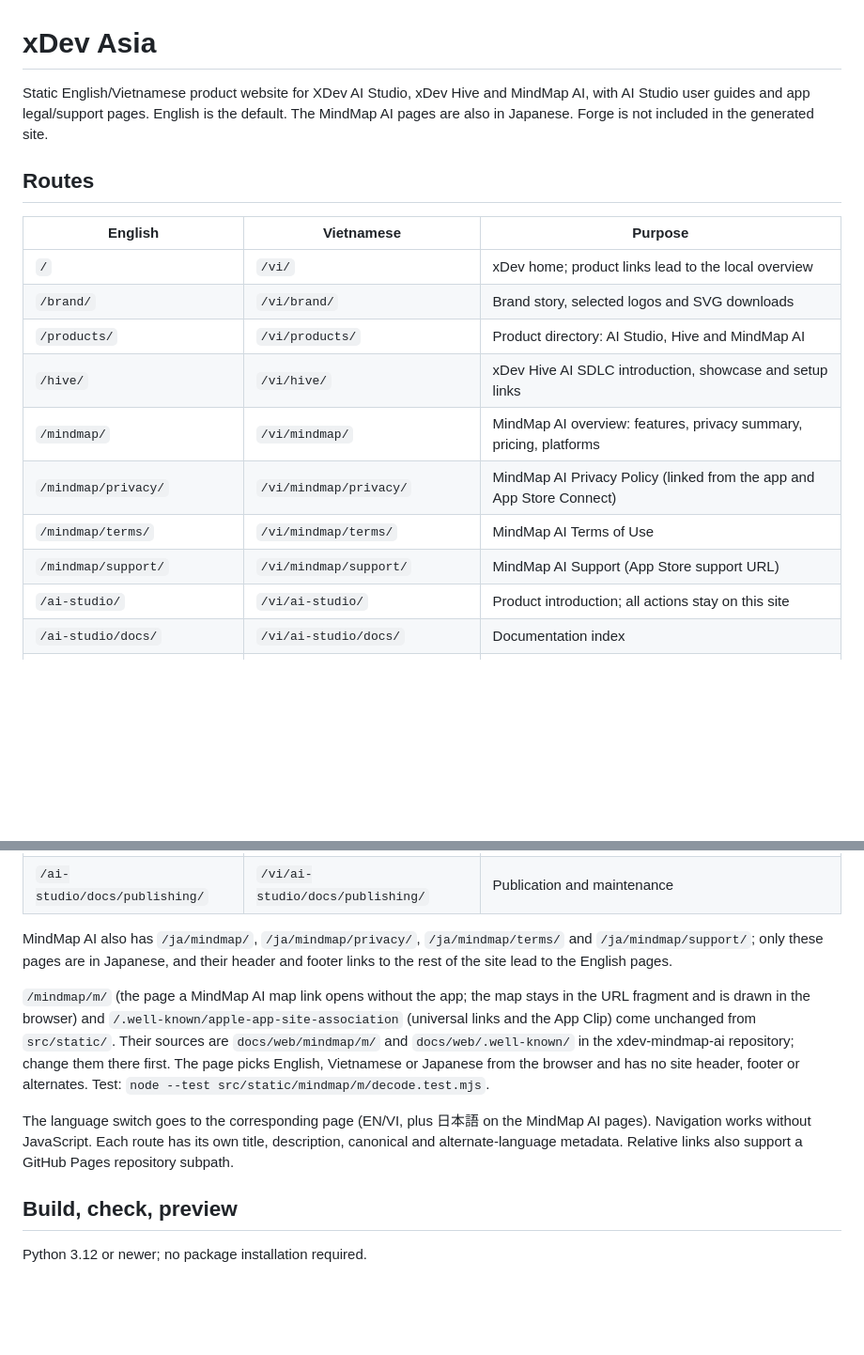
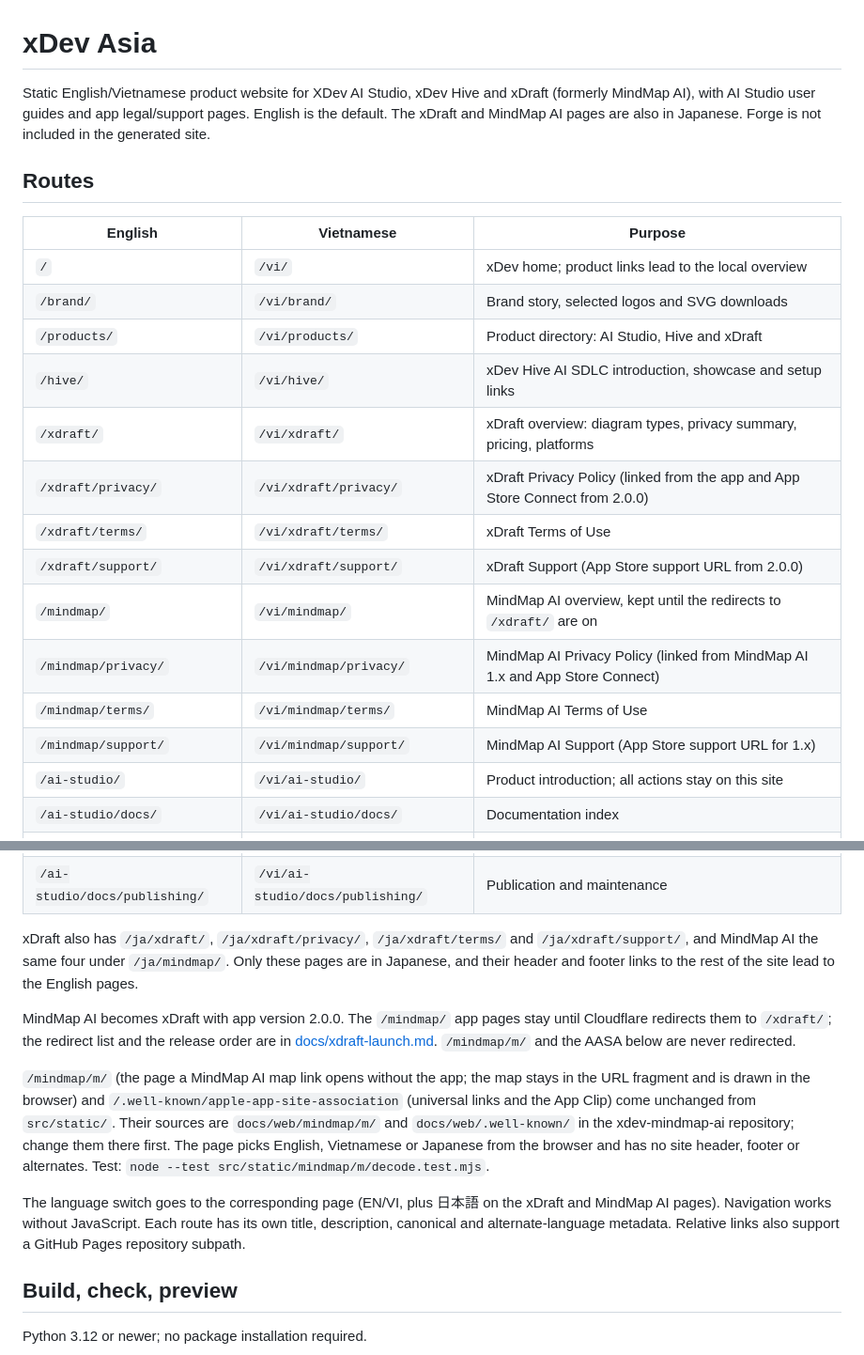
Before and after one commit to tdduydev/xdev.asia, a Markdown page: README.md, 2 parts joined by grey strips. Shown at 94% size. GitHub-like rendering; blank space fills up the shorter version.

```diff
--- a/README.md
+++ b/README.md
@@ -1,6 +1,6 @@
 # xDev Asia
 
-Static English/Vietnamese product website for XDev AI Studio, xDev Hive and MindMap AI, with AI Studio user guides and app legal/support pages. English is the default. The MindMap AI pages are also in Japanese. Forge is not included in the generated site.
+Static English/Vietnamese product website for XDev AI Studio, xDev Hive and xDraft (formerly MindMap AI), with AI Studio user guides and app legal/support pages. English is the default. The xDraft and MindMap AI pages are also in Japanese. Forge is not included in the generated site.
 
 ## Routes
 
@@ -8,12 +8,16 @@ Static English/Vietnamese product website for XDev AI Studio, xDev Hive and Mind
 | --- | --- | --- |
 | `/` | `/vi/` | xDev home; product links lead to the local overview |
 | `/brand/` | `/vi/brand/` | Brand story, selected logos and SVG downloads |
-| `/products/` | `/vi/products/` | Product directory: AI Studio, Hive and MindMap AI |
+| `/products/` | `/vi/products/` | Product directory: AI Studio, Hive and xDraft |
 | `/hive/` | `/vi/hive/` | xDev Hive AI SDLC introduction, showcase and setup links |
-| `/mindmap/` | `/vi/mindmap/` | MindMap AI overview: features, privacy summary, pricing, platforms |
-| `/mindmap/privacy/` | `/vi/mindmap/privacy/` | MindMap AI Privacy Policy (linked from the app and App Store Connect) |
+| `/xdraft/` | `/vi/xdraft/` | xDraft overview: diagram types, privacy summary, pricing, platforms |
+| `/xdraft/privacy/` | `/vi/xdraft/privacy/` | xDraft Privacy Policy (linked from the app and App Store Connect from 2.0.0) |
+| `/xdraft/terms/` | `/vi/xdraft/terms/` | xDraft Terms of Use |
+| `/xdraft/support/` | `/vi/xdraft/support/` | xDraft Support (App Store support URL from 2.0.0) |
+| `/mindmap/` | `/vi/mindmap/` | MindMap AI overview, kept until the redirects to `/xdraft/` are on |
+| `/mindmap/privacy/` | `/vi/mindmap/privacy/` | MindMap AI Privacy Policy (linked from MindMap AI 1.x and App Store Connect) |
 | `/mindmap/terms/` | `/vi/mindmap/terms/` | MindMap AI Terms of Use |
-| `/mindmap/support/` | `/vi/mindmap/support/` | MindMap AI Support (App Store support URL) |
+| `/mindmap/support/` | `/vi/mindmap/support/` | MindMap AI Support (App Store support URL for 1.x) |
 | `/ai-studio/` | `/vi/ai-studio/` | Product introduction; all actions stay on this site |
 | `/ai-studio/docs/` | `/vi/ai-studio/docs/` | Documentation index |
 | `/ai-studio/docs/quickstart/` | `/vi/ai-studio/docs/quickstart/` | First application |
@@ -21,11 +25,13 @@ Static English/Vietnamese product website for XDev AI Studio, xDev Hive and Mind
 | `/ai-studio/docs/workflows/` | `/vi/ai-studio/docs/workflows/` | Workflow setup |
 | `/ai-studio/docs/publishing/` | `/vi/ai-studio/docs/publishing/` | Publication and maintenance |
 
-MindMap AI also has `/ja/mindmap/`, `/ja/mindmap/privacy/`, `/ja/mindmap/terms/` and `/ja/mindmap/support/`; only these pages are in Japanese, and their header and footer links to the rest of the site lead to the English pages.
+xDraft also has `/ja/xdraft/`, `/ja/xdraft/privacy/`, `/ja/xdraft/terms/` and `/ja/xdraft/support/`, and MindMap AI the same four under `/ja/mindmap/`. Only these pages are in Japanese, and their header and footer links to the rest of the site lead to the English pages.
+
+MindMap AI becomes xDraft with app version 2.0.0. The `/mindmap/` app pages stay until Cloudflare redirects them to `/xdraft/`; the redirect list and the release order are in [docs/xdraft-launch.md](docs/xdraft-launch.md). `/mindmap/m/` and the AASA below are never redirected.
 
 `/mindmap/m/` (the page a MindMap AI map link opens without the app; the map stays in the URL fragment and is drawn in the browser) and `/.well-known/apple-app-site-association` (universal links and the App Clip) come unchanged from `src/static/`. Their sources are `docs/web/mindmap/m/` and `docs/web/.well-known/` in the xdev-mindmap-ai repository; change them there first. The page picks English, Vietnamese or Japanese from the browser and has no site header, footer or alternates. Test: `node --test src/static/mindmap/m/decode.test.mjs`.
 
-The language switch goes to the corresponding page (EN/VI, plus 日本語 on the MindMap AI pages). Navigation works without JavaScript. Each route has its own title, description, canonical and alternate-language metadata. Relative links also support a GitHub Pages repository subpath.
+The language switch goes to the corresponding page (EN/VI, plus 日本語 on the xDraft and MindMap AI pages). Navigation works without JavaScript. Each route has its own title, description, canonical and alternate-language metadata. Relative links also support a GitHub Pages repository subpath.
 
 ## Build, check, preview
 
```
Also changed, not shown: other parts of README.md (+3 -1 lines), docs/xdraft-launch.md (added, +91 -0 lines).
